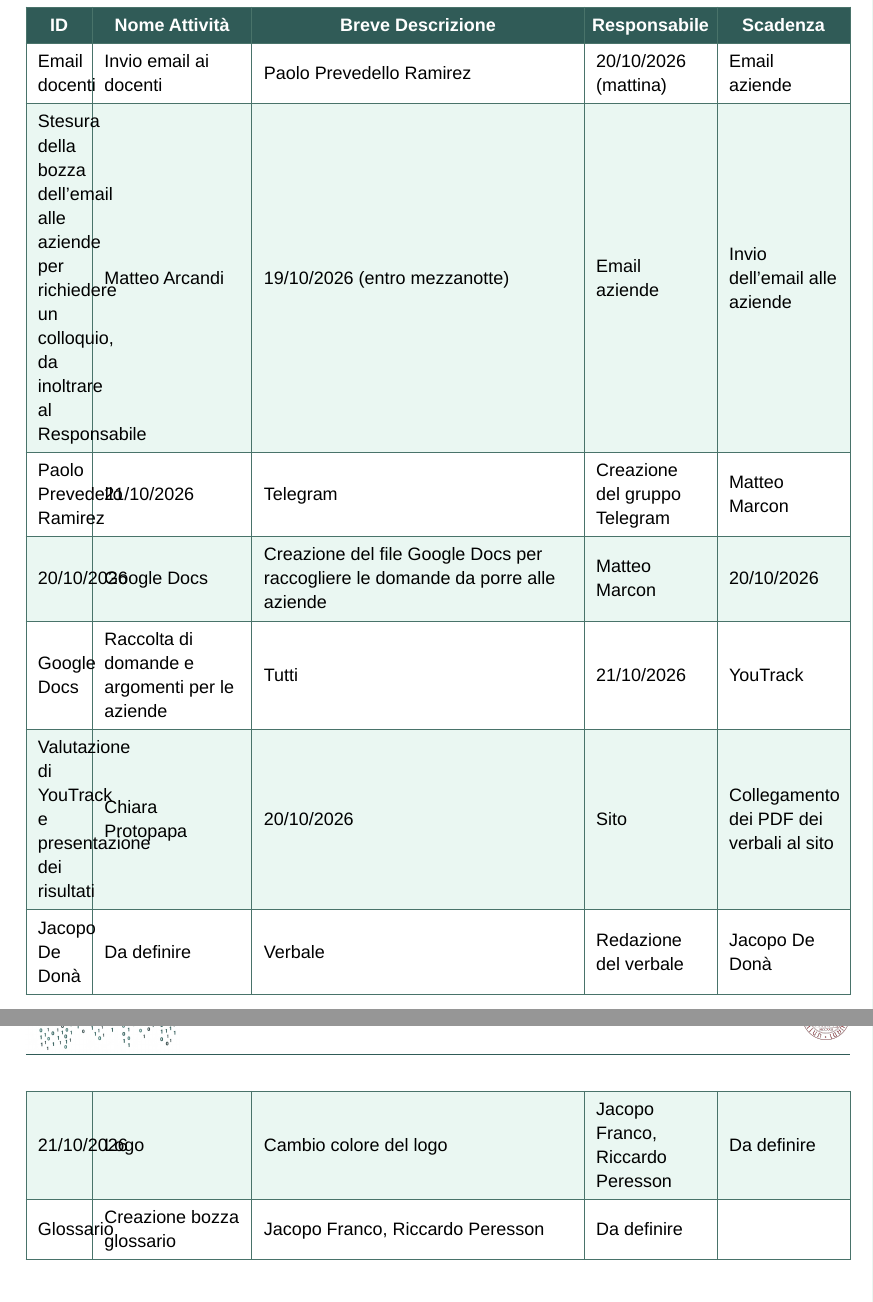
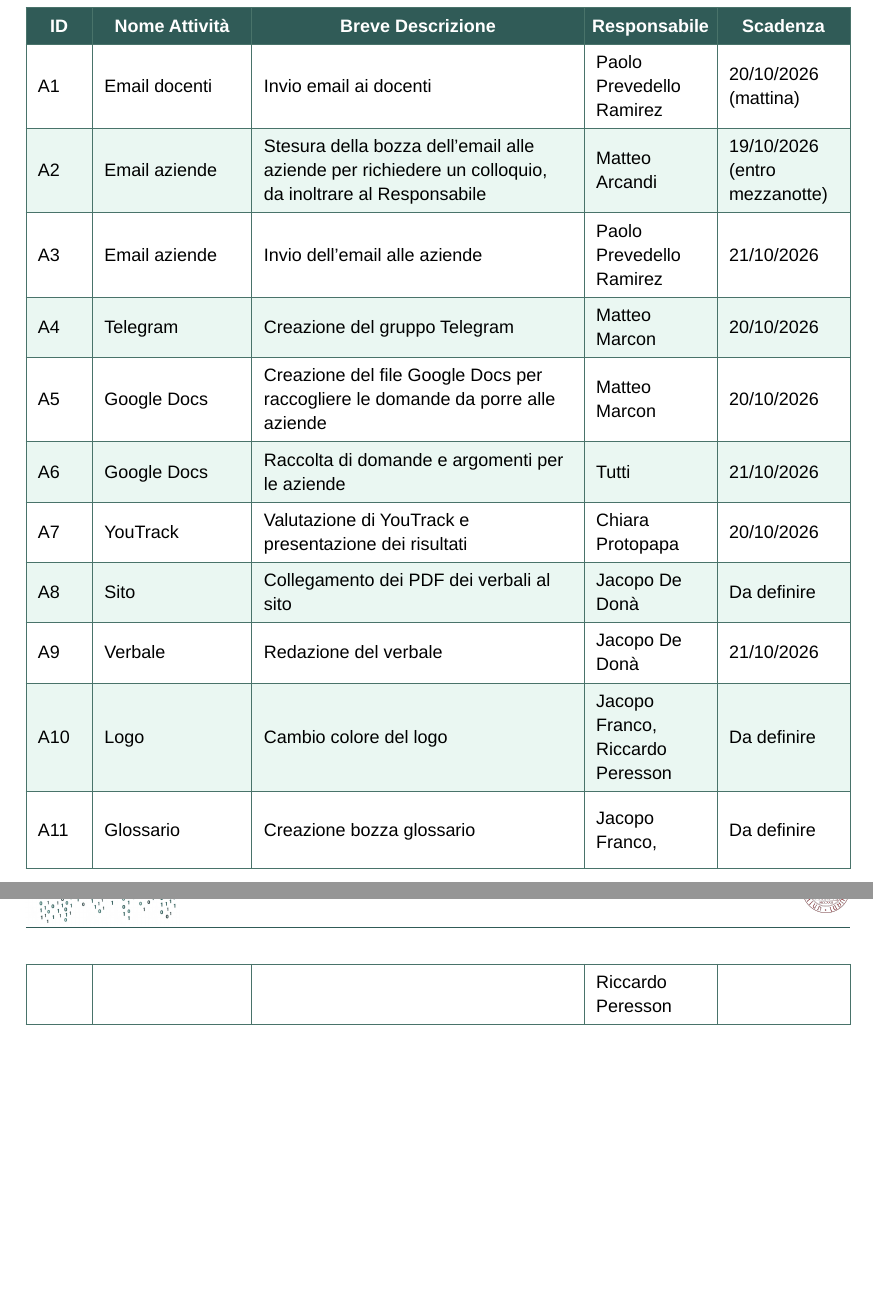
Before and after one commit to MemoryLeakersTeam/Documenti, a Typst document (Candidatura/Verbali_interni/2026-10-19.typ): two parts of pages 5 and 6 of 6, joined at a grey line, cut so that both start at the same text, the shorter picture padded with empty space. Compiled offline with Typst 0.15.

Commit message:
docs(minutes): add IDs to to-dos table
Refs: #3

```diff
--- a/Candidatura/Verbali_interni/2026-10-19.typ
+++ b/Candidatura/Verbali_interni/2026-10-19.typ
@@ -45,19 +46,19 @@
     ([D9], [Definiti i ruoli per le prossime due settimane: *Responsabile* temporaneo: *Paolo Prevedello Ramirez*, *Verificatore*: *Chiara Protopapa*, *Analisti*: tutti gli altri membri del gruppo]),
     ([D10], [Pianificate le riunioni del 20/10, 23/10, 25/10 e 27/10/2026]),
   ),
-  // Ogni riga: (Nome attività, Descrizione, Responsabile, Scadenza)
+  // Ogni riga: (ID, Nome attività, Descrizione, Responsabile, Scadenza)
   attivita-todo: (
-    ([Email docenti], [Invio email ai docenti], [Paolo Prevedello Ramirez], [20/10/2026 (mattina)]),
-    ([Email aziende], [Stesura della bozza dell'email alle aziende per richiedere un colloquio, da inoltrare al Responsabile], [Matteo Arcandi], [19/10/2026 (entro mezzanotte)]),
-    ([Email aziende], [Invio dell'email alle aziende], [Paolo Prevedello Ramirez], [21/10/2026]),
-    ([Telegram], [Creazione del gruppo Telegram], [Matteo Marcon], [20/10/2026]),
-    ([Google Docs], [Creazione del file Google Docs per raccogliere le domande da porre alle aziende], [Matteo Marcon], [20/10/2026]),
-    ([Google Docs], [Raccolta di domande e argomenti per le aziende], [Tutti], [21/10/2026]),
-    ([YouTrack], [Valutazione di YouTrack e presentazione dei risultati], [Chiara Protopapa], [20/10/2026]),
-    ([Sito], [Collegamento dei PDF dei verbali al sito], [Jacopo De Donà], [Da definire]),
-    ([Verbale], [Redazione del verbale], [Jacopo De Donà], [21/10/2026]),
-    ([Logo], [Cambio colore del logo], [Jacopo Franco, Riccardo Peresson], [Da definire]),
-    ([Glossario], [Creazione bozza glossario], [Jacopo Franco, Riccardo Peresson], [Da definire]),
+    ([A1], [Email docenti], [Invio email ai docenti], [Paolo Prevedello Ramirez], [20/10/2026 (mattina)]),
+    ([A2], [Email aziende], [Stesura della bozza dell'email alle aziende per richiedere un colloquio, da inoltrare al Responsabile], [Matteo Arcandi], [19/10/2026 (entro mezzanotte)]),
+    ([A3], [Email aziende], [Invio dell'email alle aziende], [Paolo Prevedello Ramirez], [21/10/2026]),
+    ([A4], [Telegram], [Creazione del gruppo Telegram], [Matteo Marcon], [20/10/2026]),
+    ([A5], [Google Docs], [Creazione del file Google Docs per raccogliere le domande da porre alle aziende], [Matteo Marcon], [20/10/2026]),
+    ([A6], [Google Docs], [Raccolta di domande e argomenti per le aziende], [Tutti], [21/10/2026]),
+    ([A7], [YouTrack], [Valutazione di YouTrack e presentazione dei risultati], [Chiara Protopapa], [20/10/2026]),
+    ([A8], [Sito], [Collegamento dei PDF dei verbali al sito], [Jacopo De Donà], [Da definire]),
+    ([A9], [Verbale], [Redazione del verbale], [Jacopo De Donà], [21/10/2026]),
+    ([A10], [Logo], [Cambio colore del logo], [Jacopo Franco, Riccardo Peresson], [Da definire]),
+    ([A11], [Glossario], [Creazione bozza glossario], [Jacopo Franco, Riccardo Peresson], [Da definire]),
   ),
   ora-fine-riunione: "17:10",
   data-prossima-riunione: "20/10/2026 alle ore 16:00",
```
Also changed, not shown: Candidatura/Verbali_interni/2026-10-19.typ (11 more changed lines).
